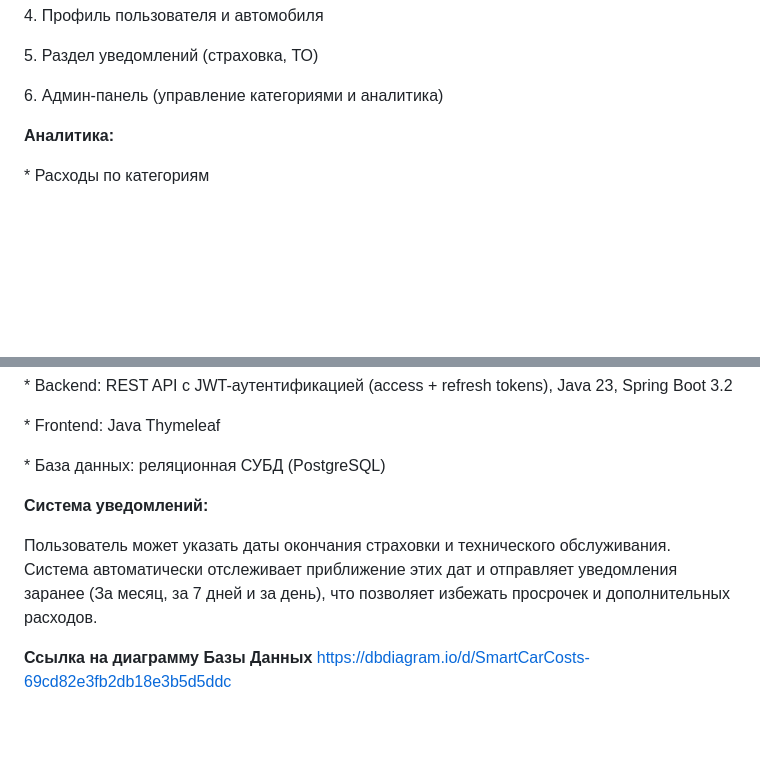
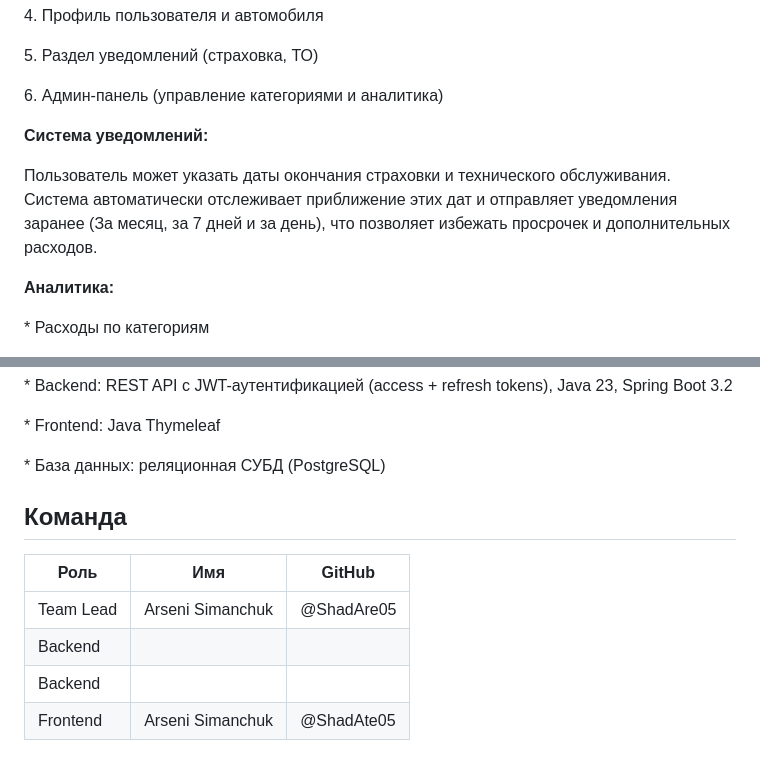
Before and after one commit to ShadAre05/SmartCarCosts, a Markdown page: README.md, 2 parts joined by grey strips. Drawn GitHub-style; blank space fills up the shorter version.

Commit message:
Update README.md
add roles (not all)

```diff
--- a/README.md
+++ b/README.md
@@ -92,6 +92,11 @@
 
 
 
+**Система уведомлений:**
+
+Пользователь может указать даты окончания страховки и технического обслуживания. Система автоматически отслеживает приближение этих дат и отправляет уведомления заранее (За месяц, за 7 дней и за день), что позволяет избежать просрочек и дополнительных расходов.
+
+
 
 **Аналитика:**
 
@@ -116,12 +121,11 @@
 
 \* База данных: реляционная СУБД (PostgreSQL)
 
+## Команда
 
-
-
-**Система уведомлений:**
-
-Пользователь может указать даты окончания страховки и технического обслуживания. Система автоматически отслеживает приближение этих дат и отправляет уведомления заранее (За месяц, за 7 дней и за день), что позволяет избежать просрочек и дополнительных расходов.
-
-**Ссылка на диаграмму Базы Данных**
-https://dbdiagram.io/d/SmartCarCosts-69cd82e3fb2db18e3b5d5ddc
+| Роль | Имя | GitHub |
+|------|-----|--------|
+| Team Lead | Arseni Simanchuk | @ShadAre05 |
+| Backend |  |  |
+| Backend |  |  |
+| Frontend | Arseni Simanchuk | @ShadAte05 |  -> Java Thymeleaf
```
